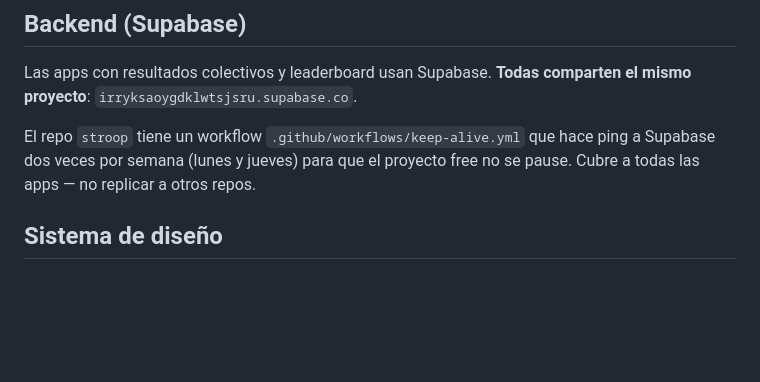
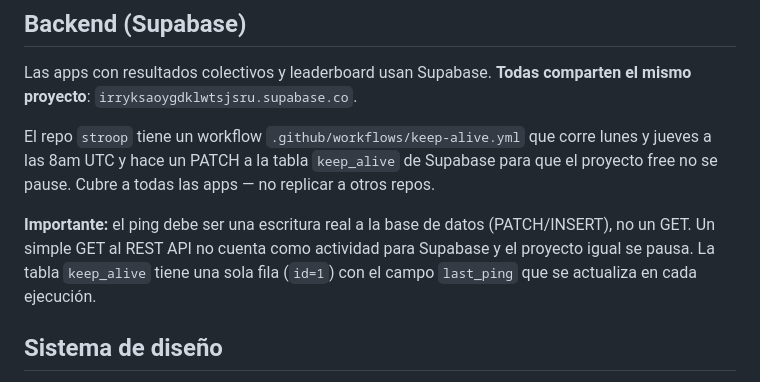
Before and after one commit to gsolovey-utdt/nype-apps, a Markdown page: CLAUDE.md, the part around the change. Drawn GitHub-style; blank space fills up the shorter version.

Commit message:
Actualizar CLAUDE.md: keep-alive debe escribir a la DB, no solo GET

```diff
--- a/CLAUDE.md
+++ b/CLAUDE.md
@@ -66,7 +66,9 @@ git remote set-url origin "https://gsolovey-utdt:${TOKEN}@github.com/gsolovey-ut
 
 Las apps con resultados colectivos y leaderboard usan Supabase. **Todas comparten el mismo proyecto**: `irryksaoygdklwtsjsru.supabase.co`.
 
-El repo `stroop` tiene un workflow `.github/workflows/keep-alive.yml` que hace ping a Supabase dos veces por semana (lunes y jueves) para que el proyecto free no se pause. Cubre a todas las apps — no replicar a otros repos.
+El repo `stroop` tiene un workflow `.github/workflows/keep-alive.yml` que corre lunes y jueves a las 8am UTC y hace un PATCH a la tabla `keep_alive` de Supabase para que el proyecto free no se pause. Cubre a todas las apps — no replicar a otros repos.
+
+**Importante:** el ping debe ser una escritura real a la base de datos (PATCH/INSERT), no un GET. Un simple GET al REST API no cuenta como actividad para Supabase y el proyecto igual se pausa. La tabla `keep_alive` tiene una sola fila (`id=1`) con el campo `last_ping` que se actualiza en cada ejecución.
 
 ## Sistema de diseño
 
```
